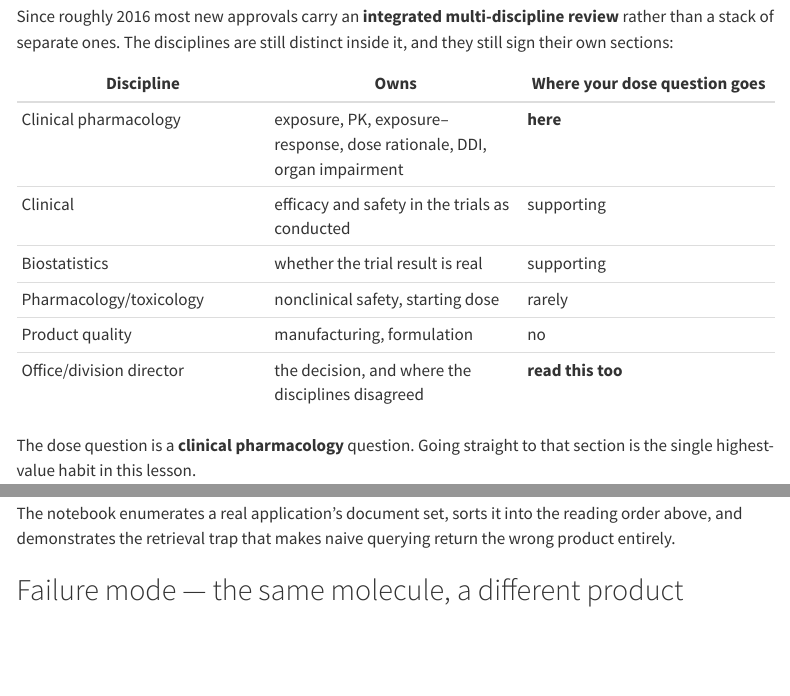
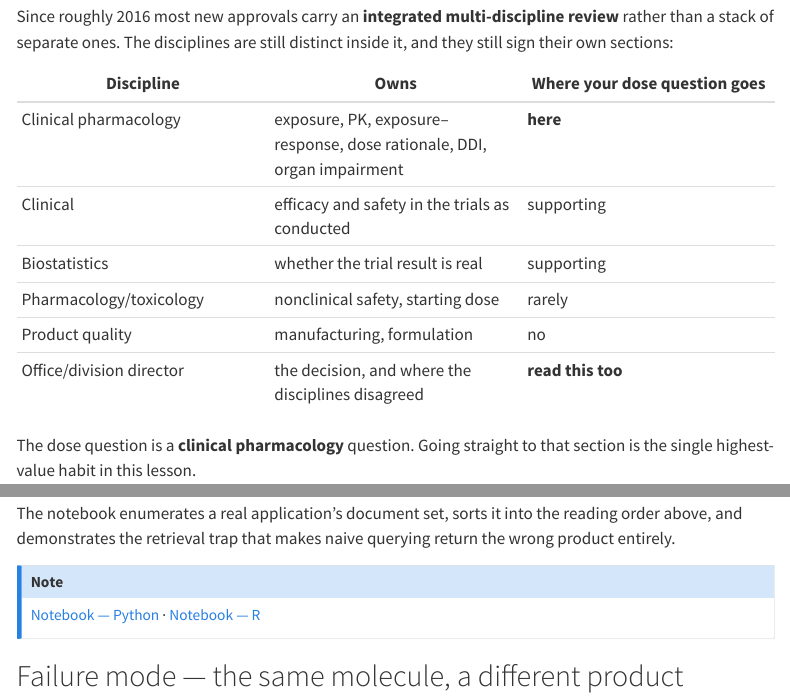
Before and after one commit to mgl0619/modelers-bench, a Quarto document (lessons/c-01-reading-an-fda-review/index.qmd): the page in a window 1100 px wide, from 850 px down, and a second part further down, joined at a grey line. Rendered offline with R 4.5, knitr and Pandoc in place of Quarto, with nearby package versions; menus at the side of the page are left out.

Commit message:
Notebooks leave the sidebar: one entry per lesson
A reader choosing what to study next is choosing a lesson, not a language.
Two extra rows per lesson had turned the sidebar into a build manifest --
52 navigation entries for 24 pages, and strand C would have added 22 more.

The notebooks still render, still execute in CI, still freeze. They are
reached from the lesson's 'Work through it' slot, which is the moment a
reader actually wants them. C-01 and C-02 had no such link and would have
been orphaned by this change; they have one now.

Removing the sidebar route removed the only AUTOMATIC path to a notebook,
so reachability is now hand-maintained and forgetting it is silent: the
page renders, costs CI time, holds a freeze, and nobody can open it.
check_resources.py gains audit_orphan_notebooks() to make that loud.
Sabotage-tested: an unlinked notebook and a lesson dropped from the nav
both fail, and the clean tree passes.

```diff
--- a/_quarto.yml
+++ b/_quarto.yml
@@ -63,20 +75,10 @@ website:
             href: lessons/p-02-cells-and-binding/index.qmd
           - text: "P-03 · Drug targets"
             href: lessons/p-03-drug-targets/index.qmd
-          - section: "P-04 · Binding, quantified"
+          - text: "P-04 · Binding, quantified"
             href: lessons/p-04-binding-quantified/index.qmd
-            contents:
-              - text: "Notebook — R"
-                href: lessons/p-04-binding-quantified/notebook-r.qmd
-              - text: "Notebook — Python"
-                href: lessons/p-04-binding-quantified/notebook-py.qmd
-          - section: "P-05 · Agonists and antagonists"
+          - text: "P-05 · Agonists and antagonists"
             href: lessons/p-05-agonists-and-antagonists/index.qmd
-            contents:
-              - text: "Notebook — R"
-                href: lessons/p-05-agonists-and-antagonists/notebook-r.qmd
-              - text: "Notebook — Python"
-                href: lessons/p-05-agonists-and-antagonists/notebook-py.qmd
       - section: "D · Disease areas"
         contents:
           - text: "D1 · Pancreatic cancer — outline"
@@ -85,45 +87,20 @@ website:
         contents:
           - text: "C · Clinical pharmacology from FDA reviews — outline"
             href: drugs.qmd
-          - section: "C-01 · How to read an FDA review"
+          - text: "C-01 · How to read an FDA review"
             href: lessons/c-01-reading-an-fda-review/index.qmd
-            contents:
-              - text: "Notebook — R"
-                href: lessons/c-01-reading-an-fda-review/notebook-r.qmd
-              - text: "Notebook — Python"
-                href: lessons/c-01-reading-an-fda-review/notebook-py.qmd
-          - section: "C-02 · A regimen approved without a trial"
+          - text: "C-02 · A regimen approved without a trial"
             href: lessons/c-02-a-regimen-without-a-trial/index.qmd
-            contents:
-              - text: "Notebook — R"
-                href: lessons/c-02-a-regimen-without-a-trial/notebook-r.qmd
-              - text: "Notebook — Python"
-                href: lessons/c-02-a-regimen-without-a-trial/notebook-py.qmd
       - section: "S0 · Foundations"
         contents:
           - text: "S0-00 · What quantitative pharmacology is"
             href: lessons/s0-00-what-is-qp/index.qmd
-          - section: "S0-01 · Compartments and ODEs"
+          - text: "S0-01 · Compartments and ODEs"
             href: lessons/s0-01-compartments-and-odes/index.qmd
-            contents:
-              - text: "Notebook — R"
-                href: lessons/s0-01-compartments-and-odes/notebook-r.qmd
-              - text: "Notebook — Python"
-                href: lessons/s0-01-compartments-and-odes/notebook-py.qmd
-          - section: "S0-02 · Units, scaling, allometry"
+          - text: "S0-02 · Units, scaling, allometry"
             href: lessons/s0-02-units-scaling-and-allometry/index.qmd
-            contents:
-              - text: "Notebook — R"
-                href: lessons/s0-02-units-scaling-and-allometry/notebook-r.qmd
-              - text: "Notebook — Python"
-                href: lessons/s0-02-units-scaling-and-allometry/notebook-py.qmd
-          - section: "S0-03 · Data assembly"
+          - text: "S0-03 · Data assembly"
             href: lessons/s0-03-data-assembly/index.qmd
-            contents:
-              - text: "Notebook — R"
-                href: lessons/s0-03-data-assembly/notebook-r.qmd
-              - text: "Notebook — Python"
-                href: lessons/s0-03-data-assembly/notebook-py.qmd
           - text: "S0-04 · Choosing a stack"
             href: lessons/s0-04-choosing-a-stack/index.qmd
           - text: "S0-05 · Git for modelers"
--- a/lessons/c-01-reading-an-fda-review/index.qmd
+++ b/lessons/c-01-reading-an-fda-review/index.qmd
@@ -121,6 +121,10 @@ The notebook enumerates a real application's document set, sorts it into the
 reading order above, and demonstrates the retrieval trap that makes naive
 querying return the wrong product entirely.
 
+::: {.callout-note appearance="simple"}
+[Notebook — Python](notebook-py.qmd) · [Notebook — R](notebook-r.qmd)
+:::
+
 ## Failure mode — the same molecule, a different product
 
 Query openFDA for a drug by generic name and you get whichever label ranks
```
Also changed, not shown: lessons/c-02-a-regimen-without-a-trial/index.qmd (+4 -0 lines), scripts/check_resources.py (+51 -1 lines), _quarto.yml (12 more changed lines).
